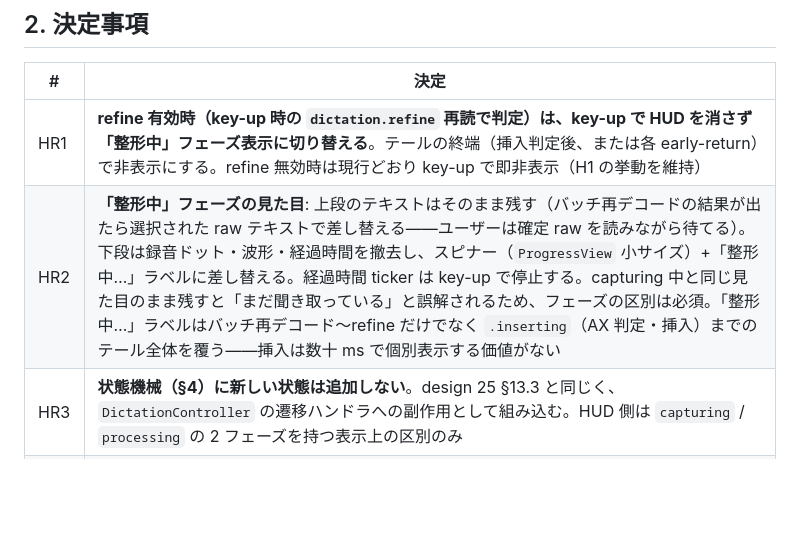
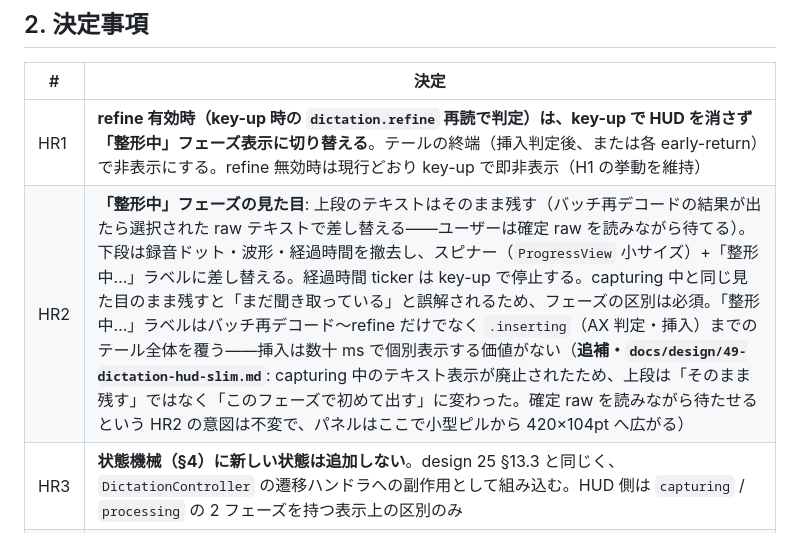
Before and after one commit to uphy/kikimi, a Markdown page: docs/design/32-dictation-hud-refining-visibility.md, the part around the change. GitHub-like rendering; blank space fills up the shorter version.

```diff
--- a/docs/design/32-dictation-hud-refining-visibility.md
+++ b/docs/design/32-dictation-hud-refining-visibility.md
@@ -22,7 +22,7 @@ refine 有効時に限って改定する。
 | # | 決定 |
 |---|------|
 | HR1 | **refine 有効時（key-up 時の `dictation.refine` 再読で判定）は、key-up で HUD を消さず「整形中」フェーズ表示に切り替える**。テールの終端（挿入判定後、または各 early-return）で非表示にする。refine 無効時は現行どおり key-up で即非表示（H1 の挙動を維持） |
-| HR2 | **「整形中」フェーズの見た目**: 上段のテキストはそのまま残す（バッチ再デコードの結果が出たら選択された raw テキストで差し替える——ユーザーは確定 raw を読みながら待てる）。下段は録音ドット・波形・経過時間を撤去し、スピナー（`ProgressView` 小サイズ）+「整形中…」ラベルに差し替える。経過時間 ticker は key-up で停止する。capturing 中と同じ見た目のまま残すと「まだ聞き取っている」と誤解されるため、フェーズの区別は必須。「整形中…」ラベルはバッチ再デコード〜refine だけでなく `.inserting`（AX 判定・挿入）までのテール全体を覆う——挿入は数十 ms で個別表示する価値がない |
+| HR2 | **「整形中」フェーズの見た目**: 上段のテキストはそのまま残す（バッチ再デコードの結果が出たら選択された raw テキストで差し替える——ユーザーは確定 raw を読みながら待てる）。下段は録音ドット・波形・経過時間を撤去し、スピナー（`ProgressView` 小サイズ）+「整形中…」ラベルに差し替える。経過時間 ticker は key-up で停止する。capturing 中と同じ見た目のまま残すと「まだ聞き取っている」と誤解されるため、フェーズの区別は必須。「整形中…」ラベルはバッチ再デコード〜refine だけでなく `.inserting`（AX 判定・挿入）までのテール全体を覆う——挿入は数十 ms で個別表示する価値がない（**追補・`docs/design/49-dictation-hud-slim.md`**: capturing 中のテキスト表示が廃止されたため、上段は「そのまま残す」ではなく「このフェーズで初めて出す」に変わった。確定 raw を読みながら待たせるという HR2 の意図は不変で、パネルはここで小型ピルから 420×104pt へ広がる） |
 | HR3 | **状態機械（§4）に新しい状態は追加しない**。design 25 §13.3 と同じく、`DictationController` の遷移ハンドラへの副作用として組み込む。HUD 側は `capturing` / `processing` の 2 フェーズを持つ表示上の区別のみ |
 | HR4 | **非表示はテールの全終了経路で保証する**。`handleHotkeyUp()` のテール `Task` の終了経路は 4 つ（transcriber/capturedTarget 消失・`finishUtterance()` throw・空発話・挿入完了）で、いずれも既に `discardActiveHistoryEntry()` ないし `state = .idle` へ収束する構造になっている。**`liveHUDPanel?.hide()` は各経路で `state = .idle` の直前（state リセット後の最初の suspension point より前）に置く**——`state = .idle` 以降は次の key-down が受理可能になるため、hide を `await discardActiveHistoryEntry()` の後に置くと「新発話の `show()` を前回テールの残 `hide()` が消す」競合が MainActor 上でも成立してしまう。`hide()` は冪等（`orderOut` は非表示ウィンドウに対して no-op）なので、refine 無効で既に非表示でも無条件に呼んでよい |
 | HR5 | **居座り時間は有界**。`DictationRefiner.refine` は throw せず `refine_timeout_ms`（既定 3,000ms、負値は decode 時に既定へフォールバック済み）を尊重するため、HUD の追加表示時間は最悪でもタイムアウト + バッチデコード（実測 ~80ms）+ 挿入判定で数秒に収まる。既知の反例だった「`.capturing` 中に `dictation.enabled` が false になると key-up が `guard state == .capturing` で早期 return し HUD と ticker が永久に残る」経路（既存バグ）は、`handleConfigChanged` の disabled 分岐に `liveHUDPanel?.hide()` を追加して本設計のスコープ内で塞ぐ |
```
Also changed, not shown: docs/design/25-dictation-mode.md (+4 -1 lines), docs/design/49-dictation-hud-slim.md (added, +150 -0 lines).
